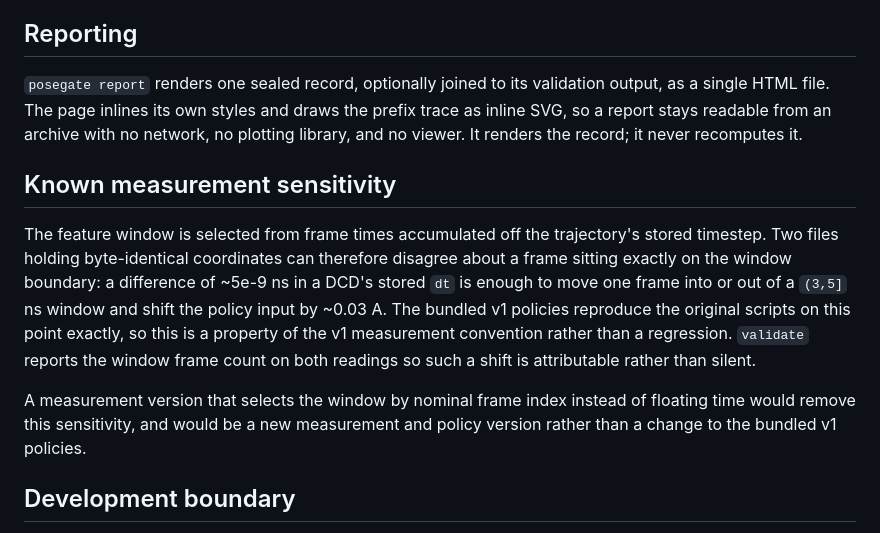
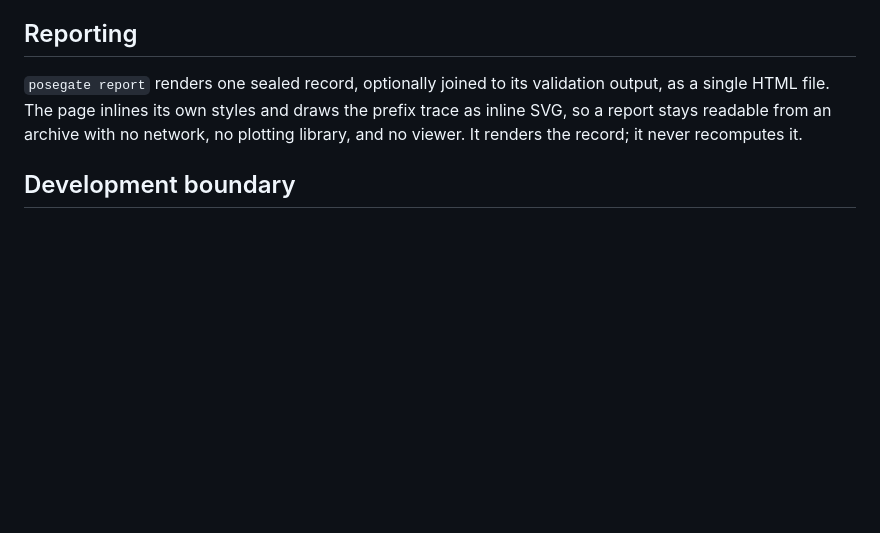
Before and after one commit to aiscihub/PoseGate, a Markdown page: README.md, the part around the change. GitHub-like rendering; blank space fills up the shorter version.

```diff
--- a/README.md
+++ b/README.md
@@ -113,22 +113,6 @@ draws the prefix trace as inline SVG, so a report stays readable from an
 archive with no network, no plotting library, and no viewer. It renders the
 record; it never recomputes it.
 
-## Known measurement sensitivity
-
-The feature window is selected from frame times accumulated off the
-trajectory's stored timestep. Two files holding byte-identical coordinates can
-therefore disagree about a frame sitting exactly on the window boundary: a
-difference of ~5e-9 ns in a DCD's stored `dt` is enough to move one frame into
-or out of a `(3,5]` ns window and shift the policy input by ~0.03 A. The
-bundled v1 policies reproduce the original scripts on this point exactly, so
-this is a property of the v1 measurement convention rather than a regression.
-`validate` reports the window frame count on both readings so such a shift is
-attributable rather than silent.
-
-A measurement version that selects the window by nominal frame index instead of
-floating time would remove this sensitivity, and would be a new measurement and
-policy version rather than a change to the bundled v1 policies.
-
 ## Development boundary
 
 The numbered manuscript-analysis scripts remain the research provenance
```
